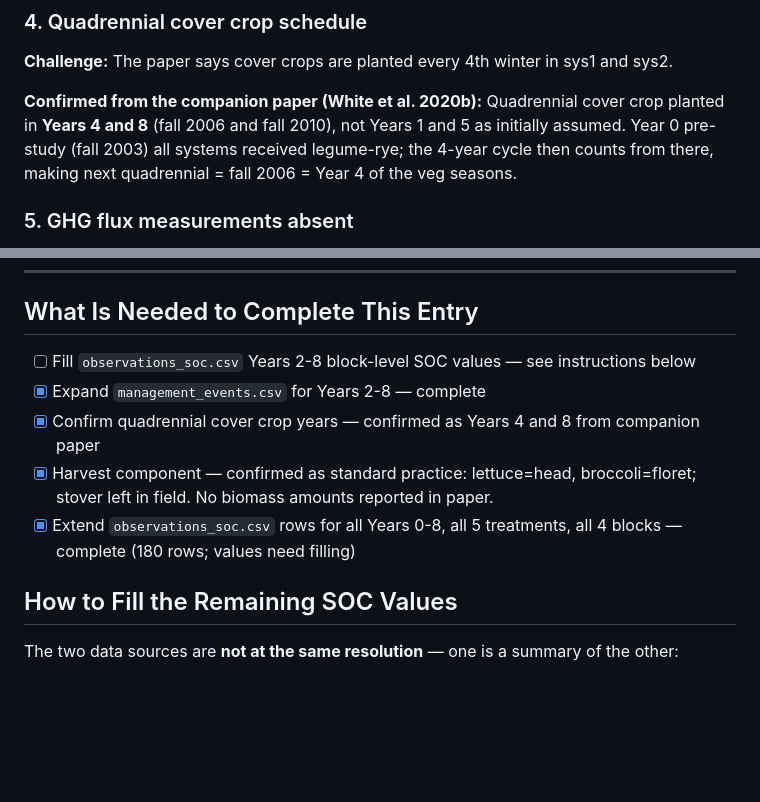
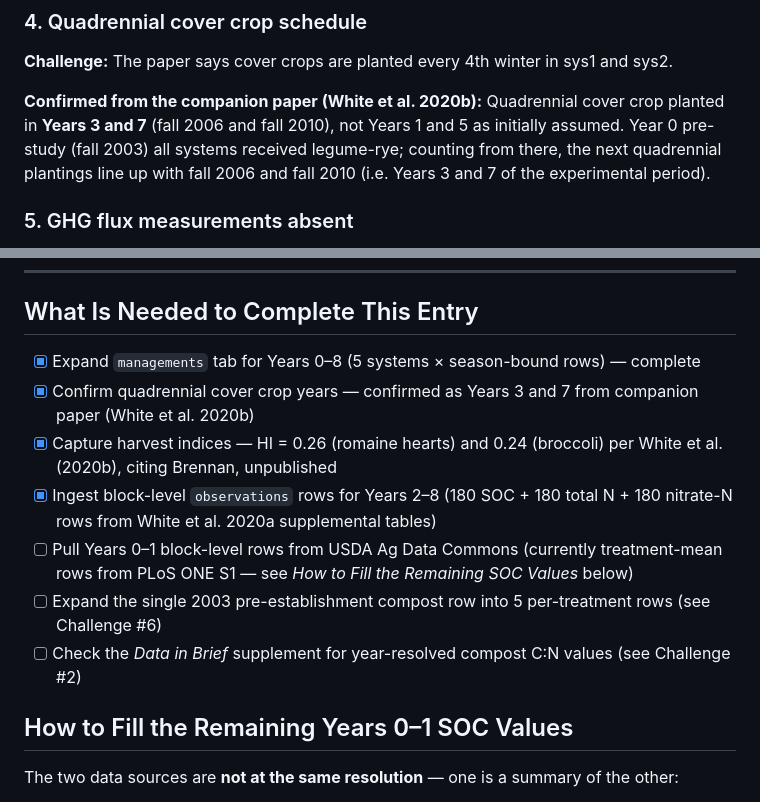
Before and after one commit to ccmmf/uncertainty, a Markdown page: data_raw/white_salinas_2020/data_entry_report.md, 2 parts joined by grey strips. Drawn GitHub-style; blank space fills up the shorter version.

```diff
--- a/data_raw/white_salinas_2020/data_entry_report.md
+++ b/data_raw/white_salinas_2020/data_entry_report.md
@@ -143,10 +143,11 @@ ingestion. Tracking this as a schema follow-up.
 **Challenge:** The paper says cover crops are planted every 4th winter in sys1 and sys2.
 
 **Confirmed from the companion paper (White et al. 2020b):** Quadrennial
-cover crop planted in **Years 4 and 8** (fall 2006 and fall 2010), not
+cover crop planted in **Years 3 and 7** (fall 2006 and fall 2010), not
 Years 1 and 5 as initially assumed. Year 0 pre-study (fall 2003) all
-systems received legume-rye; the 4-year cycle then counts from there,
-making next quadrennial = fall 2006 = Year 4 of the veg seasons.
+systems received legume-rye; counting from there, the next quadrennial
+plantings line up with fall 2006 and fall 2010 (i.e. Years 3 and 7 of
+the experimental period).
 
 ### 5. GHG flux measurements absent
 **Challenge:** Issue [#215](https://github.com/ccmmf/organization/issues/215) lists GHG flux as a validation target. This dataset contains
@@ -213,13 +214,15 @@ Based on this ingestion, the following additions to the template would improve u
 
 ## What Is Needed to Complete This Entry
 
-- [ ] Fill `observations_soc.csv` Years 2-8 block-level SOC values — see instructions below
-- [x] Expand `management_events.csv` for Years 2-8 — complete
-- [x] Confirm quadrennial cover crop years — confirmed as Years 4 and 8 from companion paper
-- [x] Harvest component — confirmed as standard practice: lettuce=head, broccoli=floret; stover left in field. No biomass amounts reported in paper.
-- [x] Extend `observations_soc.csv` rows for all Years 0-8, all 5 treatments, all 4 blocks — complete (180 rows; values need filling)
+- [x] Expand `managements` tab for Years 0–8 (5 systems × season-bound rows) — complete
+- [x] Confirm quadrennial cover crop years — confirmed as Years 3 and 7 from companion paper (White et al. 2020b)
+- [x] Capture harvest indices — HI = 0.26 (romaine hearts) and 0.24 (broccoli) per White et al. (2020b), citing Brennan, unpublished
+- [x] Ingest block-level `observations` rows for Years 2–8 (180 SOC + 180 total N + 180 nitrate-N rows from White et al. 2020a supplemental tables)
+- [ ] Pull Years 0–1 block-level rows from USDA Ag Data Commons (currently treatment-mean rows from PLoS ONE S1 — see *How to Fill the Remaining SOC Values* below)
+- [ ] Expand the single 2003 pre-establishment compost row into 5 per-treatment rows (see Challenge #6)
+- [ ] Check the *Data in Brief* supplement for year-resolved compost C:N values (see Challenge #2)
 
-## How to Fill the Remaining SOC Values
+## How to Fill the Remaining Years 0–1 SOC Values
 
 The two data sources are **not at the same resolution** — one is a
 summary of the other:
```
Also changed, not shown: other parts of data_raw/white_salinas_2020/data_entry_report.md (+22 -22 lines).
